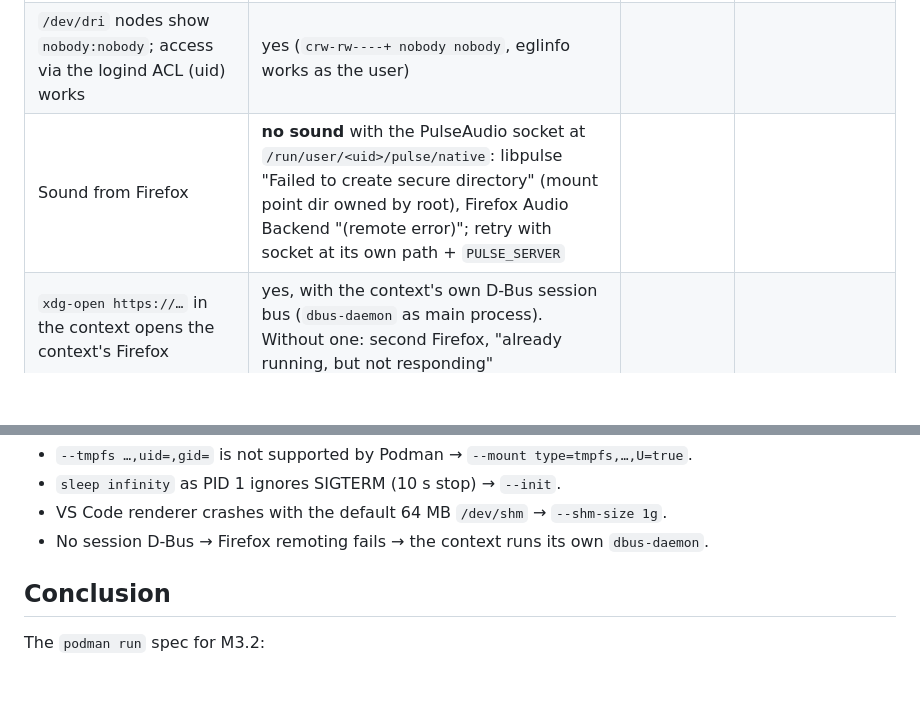
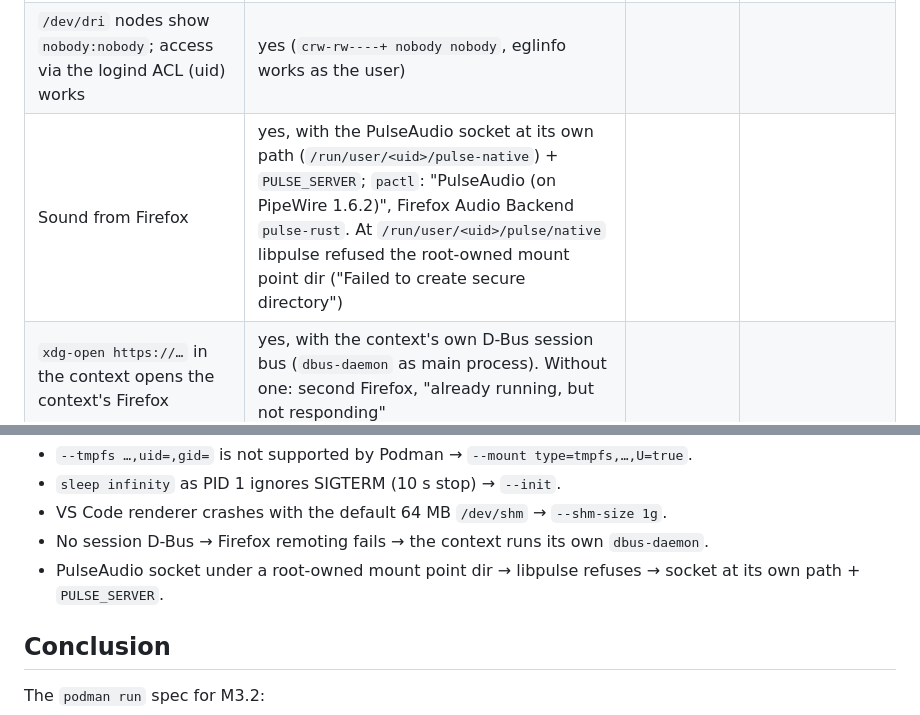
Before and after one commit to bikeshedder/koje, a Markdown page: docs/spikes/M2.3-context-container.md, 2 parts joined by grey strips. GitHub-like rendering; blank space fills up the shorter version.

Commit message:
M2.3: Record working sound
Co-Authored-By: Claude Opus 5.5 <noreply@anthropic.com>

```diff
--- a/docs/spikes/M2.3-context-container.md
+++ b/docs/spikes/M2.3-context-container.md
@@ -34,7 +34,7 @@ Changes needed beyond the script (flags added or removed, and why):
 | Which GPU renders (iGPU via Mesa / NVIDIA via CDI), which drives the monitor | iGPU via Mesa; monitor on the RTX 5090; NVIDIA via CDI not tried yet | | |
 | Firefox picks hardware WebRender by itself (without `gfx.webrender.all`)? Decision Log reason | no – "WebRender (Software)"; hardware once `gfx.webrender.all = true` | | |
 | `/dev/dri` nodes show `nobody:nobody`; access via the logind ACL (uid) works | yes (`crw-rw----+ nobody nobody`, eglinfo works as the user) | | |
-| Sound from Firefox | **no sound** with the PulseAudio socket at `/run/user/<uid>/pulse/native`: libpulse "Failed to create secure directory" (mount point dir owned by root), Firefox Audio Backend "(remote error)"; retry with socket at its own path + `PULSE_SERVER` | | |
+| Sound from Firefox | yes, with the PulseAudio socket at its own path (`/run/user/<uid>/pulse-native`) + `PULSE_SERVER`; `pactl`: "PulseAudio (on PipeWire 1.6.2)", Firefox Audio Backend `pulse-rust`. At `/run/user/<uid>/pulse/native` libpulse refused the root-owned mount point dir ("Failed to create secure directory") | | |
 | `xdg-open https://…` in the context opens the context's Firefox | yes, with the context's own D-Bus session bus (`dbus-daemon` as main process). Without one: second Firefox, "already running, but not responding" | | |
 | Files created in `$HOME` inside belong to the host user (`ls -ln` on the volume) | yes (uid 0 under `podman unshare` = the host user) | | |
 | `--security-opt label=disable` needed? (expected: no effect on Ubuntu) | not needed on Ubuntu (AppArmor host) | | |
@@ -49,6 +49,7 @@ Problems and how they were solved:
 - `sleep infinity` as PID 1 ignores SIGTERM (10 s stop) → `--init`.
 - VS Code renderer crashes with the default 64 MB `/dev/shm` → `--shm-size 1g`.
 - No session D-Bus → Firefox remoting fails → the context runs its own `dbus-daemon`.
+- PulseAudio socket under a root-owned mount point dir → libpulse refuses → socket at its own path + `PULSE_SERVER`.
 
 ## Conclusion
 
```
